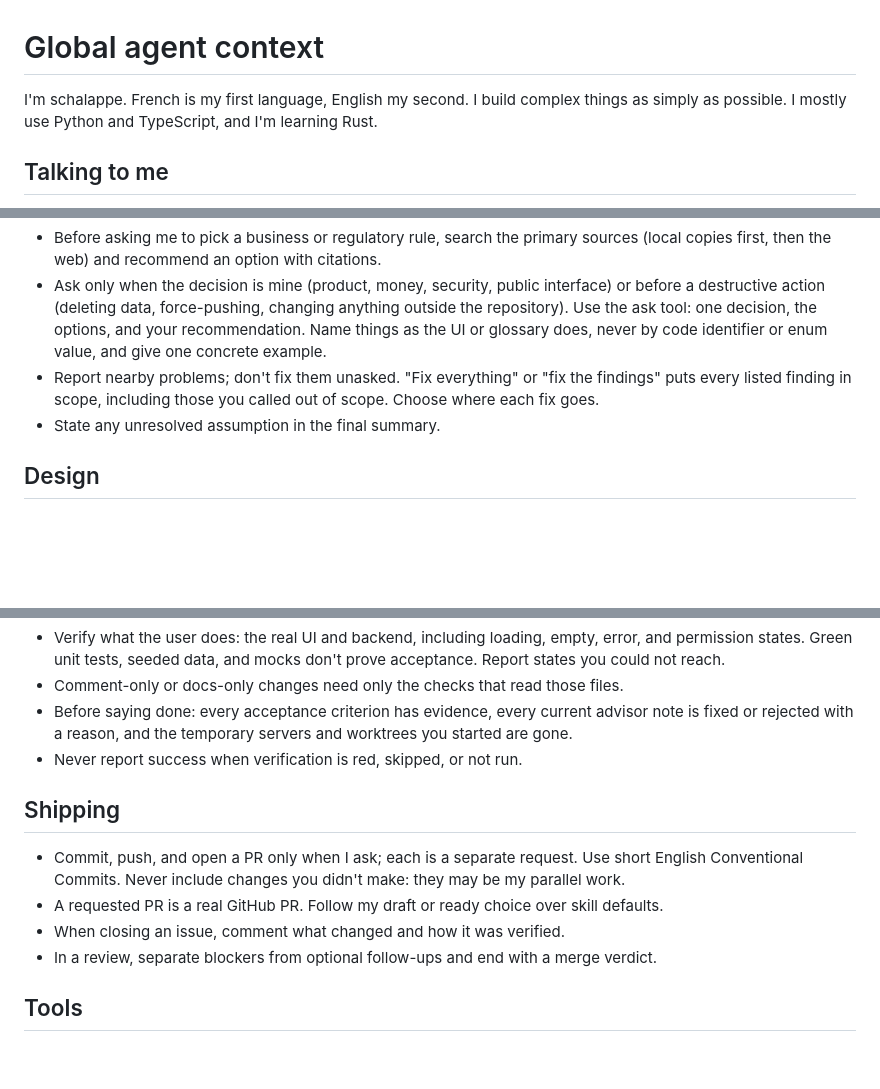
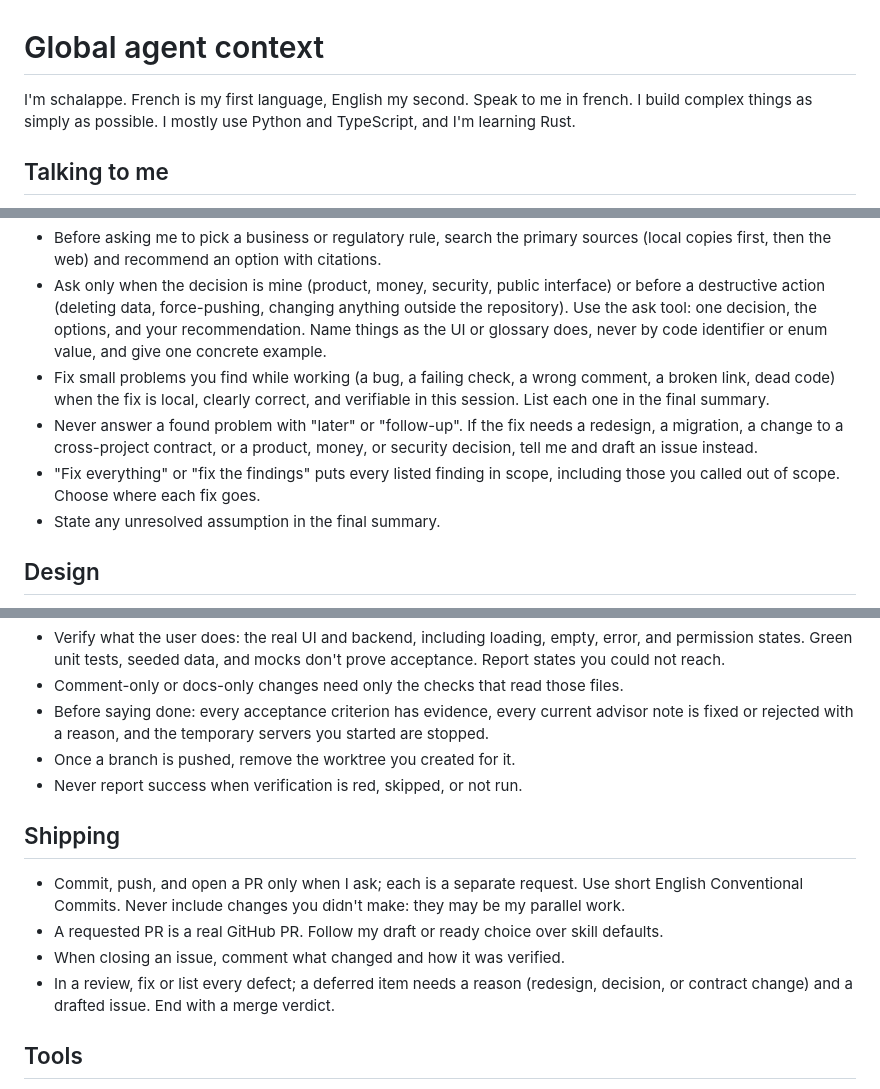
Before and after one commit to schalappe/my-agent-setup, a Markdown page: AGENTS.md, 3 parts joined by grey strips. Rendered like a GitHub page; blank space fills up the shorter version.

Commit message:
chore(agents): fix small findings in place, speak french

```diff
--- a/AGENTS.md
+++ b/AGENTS.md
@@ -1,6 +1,6 @@
 # Global agent context
 
-I'm schalappe. French is my first language, English my second. I build complex things as simply as
+I'm schalappe. French is my first language, English my second. Speak to me in french. I build complex things as simply as
 possible. I mostly use Python and TypeScript, and I'm learning Rust.
 
 ## Talking to me
@@ -31,8 +31,14 @@ possible. I mostly use Python and TypeScript, and I'm learning Rust.
   action (deleting data, force-pushing, changing anything outside the repository). Use the ask tool:
   one decision, the options, and your recommendation. Name things as the UI or glossary does, never by
   code identifier or enum value, and give one concrete example.
-- Report nearby problems; don't fix them unasked. "Fix everything" or "fix the findings" puts every
-  listed finding in scope, including those you called out of scope. Choose where each fix goes.
+- Fix small problems you find while working (a bug, a failing check, a wrong comment, a broken
+  link, dead code) when the fix is local, clearly correct, and verifiable in this session. List
+  each one in the final summary.
+- Never answer a found problem with "later" or "follow-up". If the fix needs a redesign, a
+  migration, a change to a cross-project contract, or a product, money, or security decision,
+  tell me and draft an issue instead.
+- "Fix everything" or "fix the findings" puts every listed finding in scope, including those you
+  called out of scope. Choose where each fix goes.
 - State any unresolved assumption in the final summary.
 
 ## Design
@@ -69,7 +75,8 @@ possible. I mostly use Python and TypeScript, and I'm learning Rust.
   states. Green unit tests, seeded data, and mocks don't prove acceptance. Report states you could not reach.
 - Comment-only or docs-only changes need only the checks that read those files.
 - Before saying done: every acceptance criterion has evidence, every current advisor note is fixed or
-  rejected with a reason, and the temporary servers and worktrees you started are gone.
+  rejected with a reason, and the temporary servers you started are stopped.
+- Once a branch is pushed, remove the worktree you created for it.
 - Never report success when verification is red, skipped, or not run.
 
 ## Shipping
@@ -78,7 +85,8 @@ possible. I mostly use Python and TypeScript, and I'm learning Rust.
   Conventional Commits. Never include changes you didn't make: they may be my parallel work.
 - A requested PR is a real GitHub PR. Follow my draft or ready choice over skill defaults.
 - When closing an issue, comment what changed and how it was verified.
-- In a review, separate blockers from optional follow-ups and end with a merge verdict.
+- In a review, fix or list every defect; a deferred item needs a reason (redesign, decision, or
+  contract change) and a drafted issue. End with a merge verdict.
 
 ## Tools
 
```
